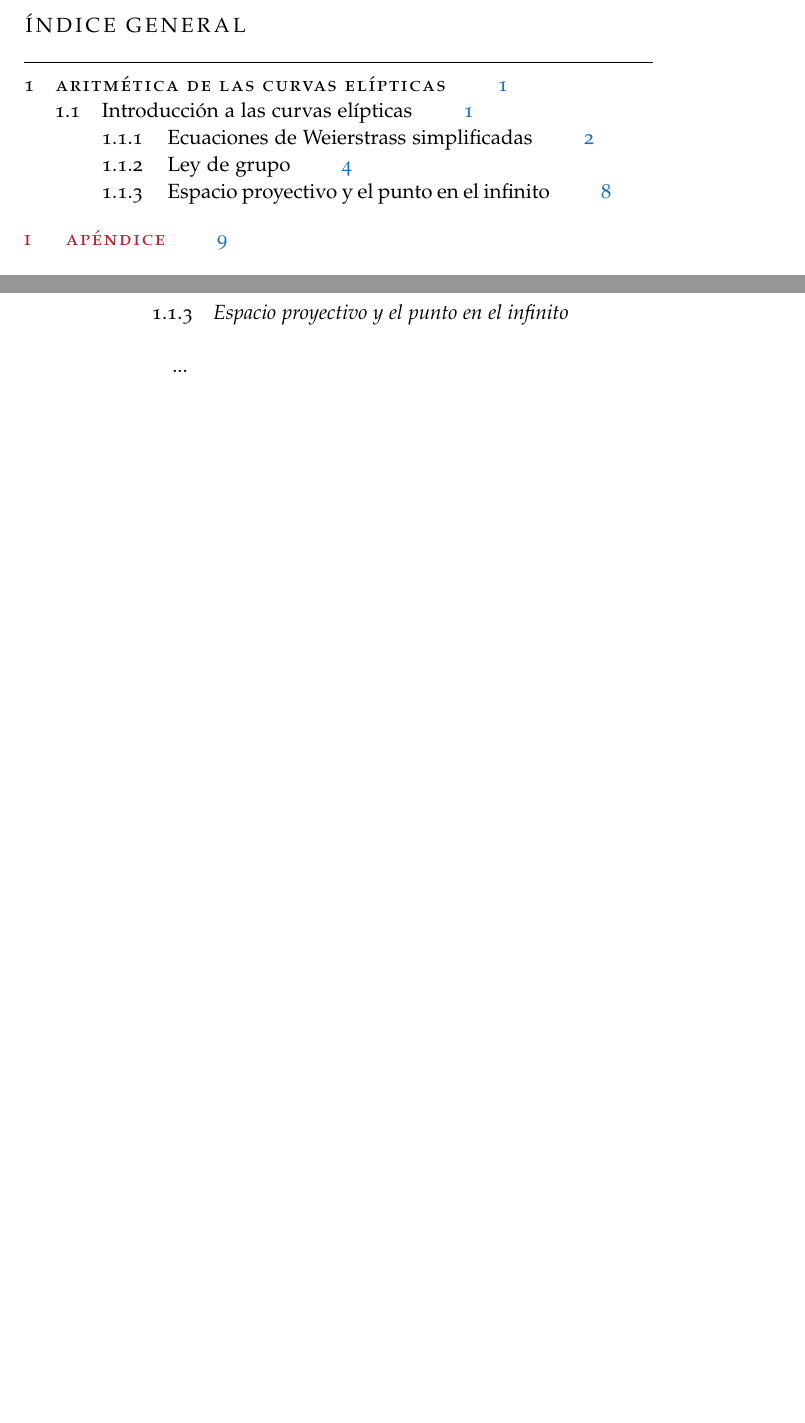
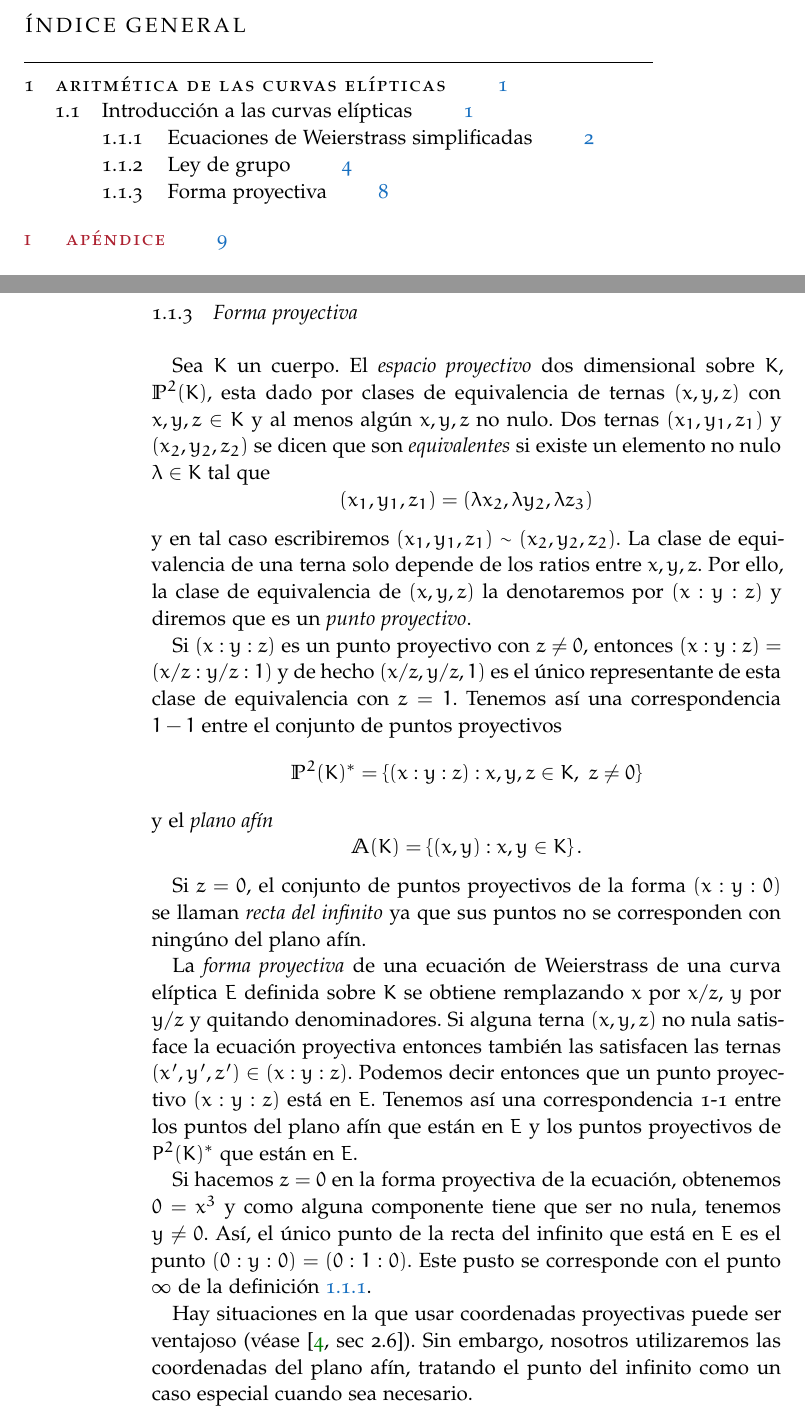
Before and after one commit to ranea/TFG, a LaTeX thesis (memoria/memoria.tex, which reads memoria/Chapters/Capitulo02.tex): two parts of pages 1 and 10 of 13, joined at a grey line, cut so that both start at the same text, the shorter picture padded with empty space. Compiled offline with pdfLaTeX; a missing font is replaced by an installed copy or a similar font.

Commit message:
Añadido apartado forma proyectiva

```diff
--- a/memoria/Chapters/Capitulo02.tex
+++ b/memoria/Chapters/Capitulo02.tex
@@ -329,7 +329,28 @@ Si $P$ es un punto de una curva elíptica y $k$ un entero positivo, entonces $k
 
 El único problema de este método es que el tamaño de las coordenadas del punto pueden incrementar muy rápidamente (por ejemplo si trabajamos sobre los números racionales). Sin embargo, cuando trabajamos con un cuerpo finito, por ejemplo $\Fp$, esto no es un problema ya que podemos reducir módulo $p$ continuamente y mantener los números involucrados relativamente pequeños. Nótese que la asociatividad de la suma de puntos de una curva elíptica nos permite hacer estos cálculos sin preocuparnos del orden que usamos para combinar los sumandos.
 
-\subsection{Espacio proyectivo y el punto en el infinito}
-\label{sub:Espacio proyectivo y el punto en el infinito}
+\subsection{Forma proyectiva}
+\label{sub:Forma proyectiva}
 
-...
+Sea $K$ un cuerpo. El \emph{espacio proyectivo} dos dimensional sobre $K$, $\P^2(K)$, esta dado por clases de equivalencia de ternas $(x, y, z)$ con $x, y, z \in K$ y al menos algún $x, y, z$ no nulo. Dos ternas $(x_1, y_1, z_1)$ y $(x_2, y_2, z_2)$ se dicen que son \emph{equivalentes} si existe un elemento no nulo $\lambda \in K$ tal que
+$$
+	(x_1, y_1, z_1) = (\lambda x_2, \lambda y_2, \lambda z_3)
+$$
+y en tal caso escribiremos $(x_1, y_1, z_1) \sim (x_2, y_2, z_2)$. La clase de equivalencia de una terna solo depende de los ratios entre $x, y, z$. Por ello, la clase de equivalencia de $(x, y, z)$ la denotaremos por $(x : y : z)$ y diremos que es un \emph{punto proyectivo}.
+
+Si $(x : y : z)$ es un punto proyectivo con $z \neq 0$, entonces $(x : y : z) = (x/z : y/z : 1)$ y de hecho $(x/z, y/z, 1)$ es el único representante de esta clase de equivalencia con $z = 1$. Tenemos así una correspondencia $1-1$ entre el conjunto de puntos proyectivos
+$$
+	\P^2(K)^* = \left\{(x : y : z) : x, y, z \in K,\ z \neq 0 \right\}
+$$
+y el \emph{plano afín}
+$$
+	\A(K) = \left\{(x, y) : x, y \in K \right\}.
+$$
+
+Si $z = 0$, el conjunto de puntos proyectivos de la forma $(x : y : 0)$ se llaman \emph{recta del infinito} ya que sus puntos no se corresponden con ningúno del plano afín.
+
+La \emph{forma proyectiva} de una ecuación de Weierstrass de una curva elíptica $E$ definida sobre $K$ se obtiene remplazando $x$ por $x/z$, $y$ por $y/z$ y quitando denominadores. Si alguna terna $(x, y, z)$ no nula satisface la ecuación proyectiva entonces también las satisfacen las ternas $(x', y', z') \in (x : y : z)$. Podemos decir entonces que un punto proyectivo $(x : y : z)$ está en $E$. Tenemos así una correspondencia 1-1 entre los puntos del plano afín que están en $E$ y los puntos proyectivos de $P^2(K)^*$ que están en $E$.
+
+Si hacemos $z = 0$ en la forma proyectiva de la ecuación, obtenemos $0 = x^3$ y como alguna componente tiene que ser no nula, tenemos $y \neq 0$. Así, el único punto de la recta del infinito que está en $E$ es el punto $(0 : y : 0) = (0 : 1 : 0)$. Este pusto se corresponde con el punto $\infty$ de la definición~\ref{def:curva elíptica}.
+
+Hay situaciones en la que usar coordenadas proyectivas puede ser ventajoso (véase~\cite[sec 2.6]{Washington:2008}). Sin embargo, nosotros utilizaremos las coordenadas del plano afín, tratando el punto del infinito como un caso especial cuando sea necesario.
--- a/memoria/memoria.tex
+++ b/memoria/memoria.tex
@@ -58,6 +58,8 @@
 \newcommand{\Fq}{\mathbb{F}_q}
 \newcommand{\Fm}{\mathbb{F}_{2^m}}
 \newcommand{\Fp}{\mathbb{F}_p}
+\renewcommand{\P}{\mathbb{P}}
+\newcommand{\A}{\mathbb{A}}
 
 
 %********************************************************************
```
Also changed, not shown: memoria/memoria.pdf, memoria/Chapters/Capitulo02.tex (2 more changed lines).
